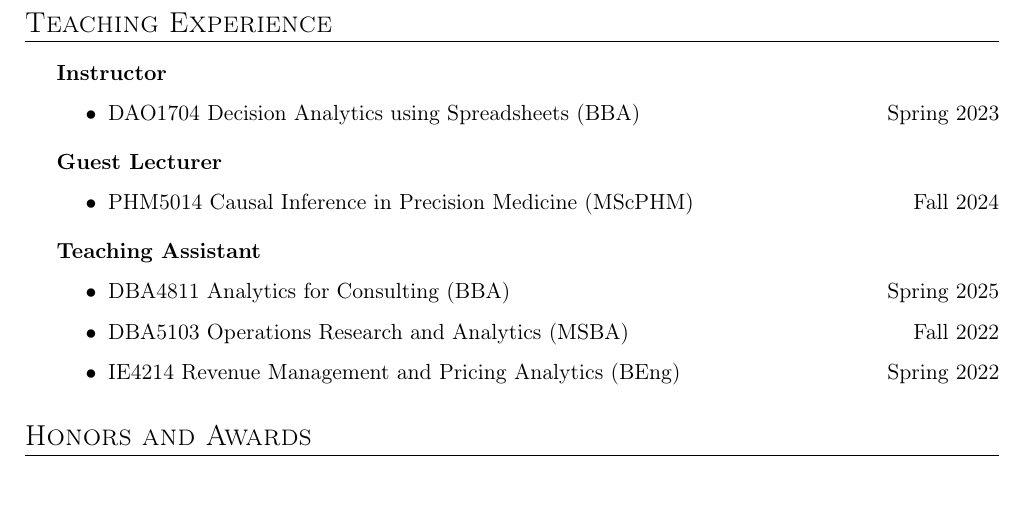
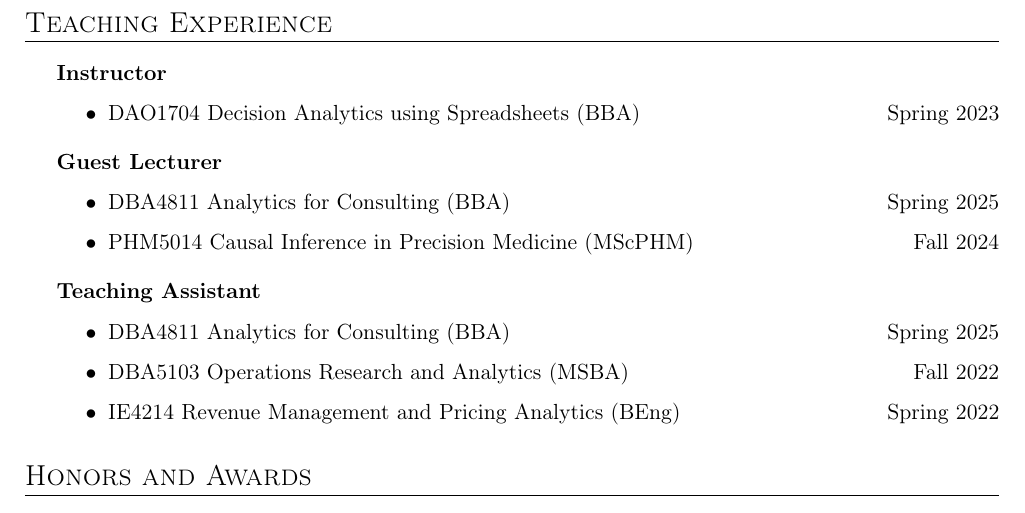
Before and after one commit to gcheng-nus/gcheng-nus.github.io, a LaTeX CV (CV/CV_Guang.tex): part of page 3 of 3, cut so that both start at the same text. Compiled offline with pdfLaTeX.

Commit message:
update cv

```diff
--- a/CV/CV_Guang.tex
+++ b/CV/CV_Guang.tex
@@ -290,6 +290,7 @@
 
 	\item[] \textbf{Guest Lecturer}
 	\begin{itemize}[label=$\bullet$]
+		\item DBA4811 Analytics for Consulting (BBA) \hfill Spring 2025
 		\item PHM5014 Causal Inference in Precision Medicine (MScPHM) \hfill Fall 2024
 	\end{itemize}
 
```
Also changed, not shown: CV/CV_Guang.pdf, 1 other file.
